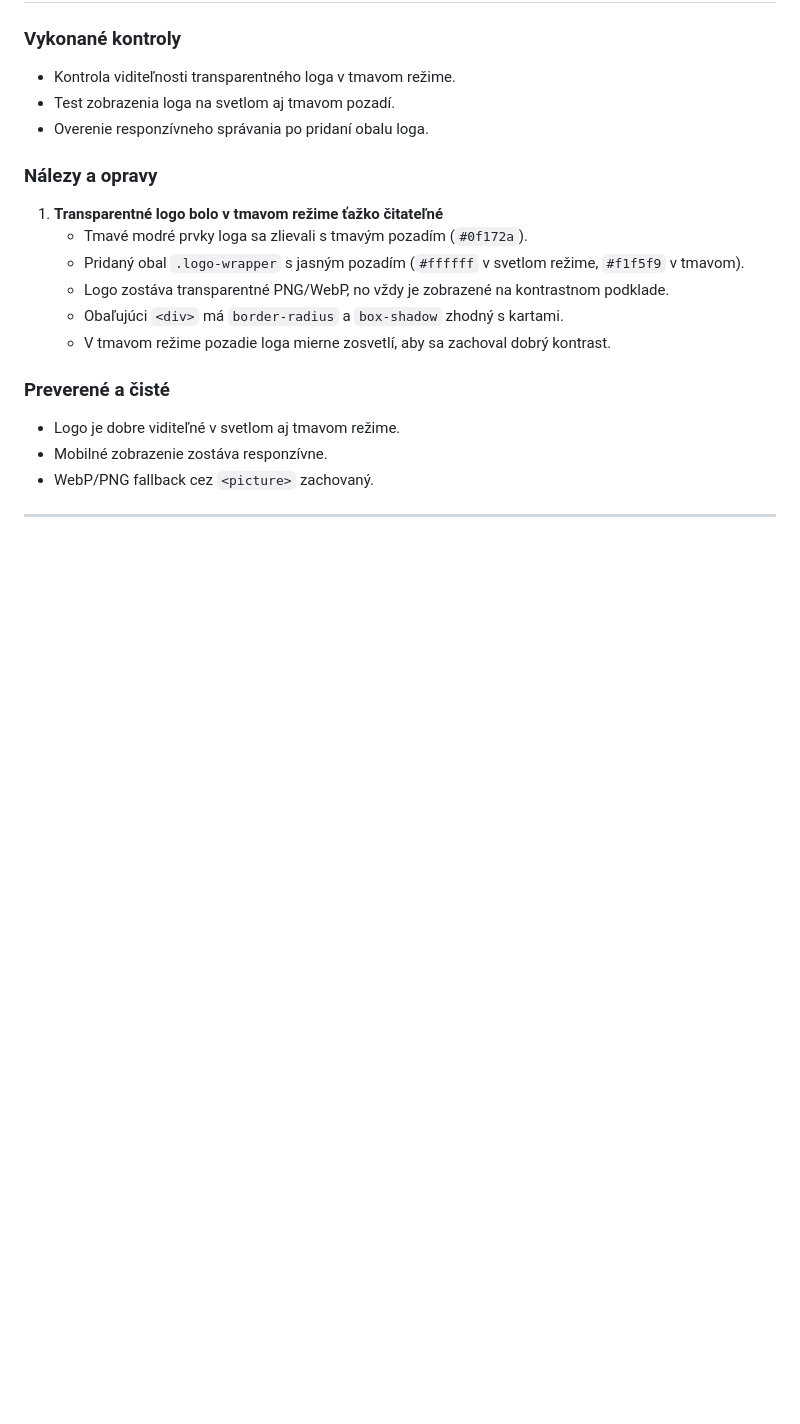
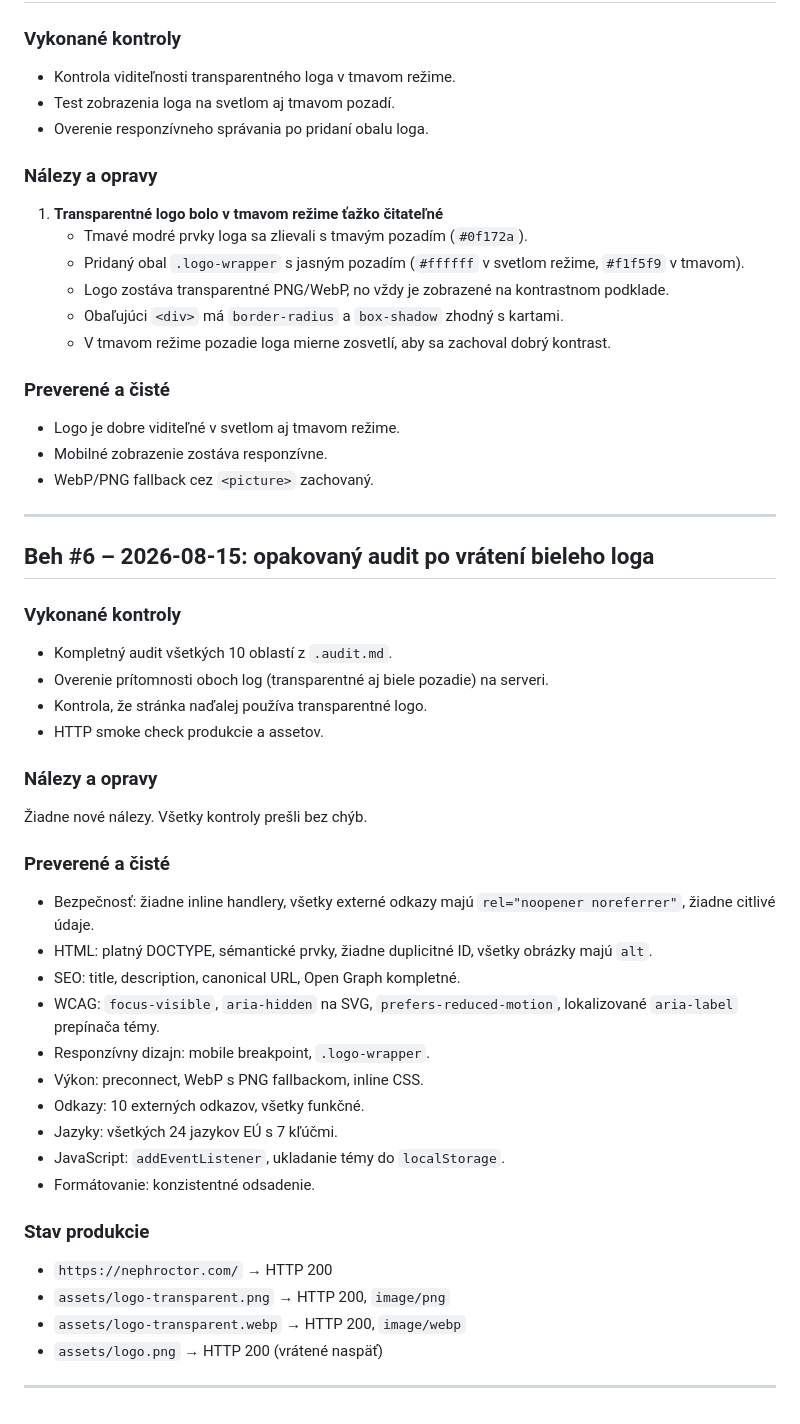
Before and after one commit to polascin/nephroctor, a Markdown page: .audit.md, the part around the change. GitHub-like rendering; blank space fills up the shorter version.

Commit message:
Audit Beh #6: repeated audit after logo revert
- Run full .doaudit.md checklist
- No issues found
- Confirm all assets reachable on production

Generated with [Devin](https://devin.ai)

Co-Authored-By: Devin <158243242+devin-ai-integration[bot]@users.noreply.github.com>

```diff
--- a/.audit.md
+++ b/.audit.md
@@ -397,3 +397,38 @@ Po úspešnom ukončení všetkých auditných kôl:
 - WebP/PNG fallback cez `<picture>` zachovaný.
 
 ---
+
+## Beh #6 – 2026-08-15: opakovaný audit po vrátení bieleho loga
+
+### Vykonané kontroly
+
+- Kompletný audit všetkých 10 oblastí z `.audit.md`.
+- Overenie prítomnosti oboch log (transparentné aj biele pozadie) na serveri.
+- Kontrola, že stránka naďalej používa transparentné logo.
+- HTTP smoke check produkcie a assetov.
+
+### Nálezy a opravy
+
+Žiadne nové nálezy. Všetky kontroly prešli bez chýb.
+
+### Preverené a čisté
+
+- Bezpečnosť: žiadne inline handlery, všetky externé odkazy majú `rel="noopener noreferrer"`, žiadne citlivé údaje.
+- HTML: platný DOCTYPE, sémantické prvky, žiadne duplicitné ID, všetky obrázky majú `alt`.
+- SEO: title, description, canonical URL, Open Graph kompletné.
+- WCAG: `focus-visible`, `aria-hidden` na SVG, `prefers-reduced-motion`, lokalizované `aria-label` prepínača témy.
+- Responzívny dizajn: mobile breakpoint, `.logo-wrapper`.
+- Výkon: preconnect, WebP s PNG fallbackom, inline CSS.
+- Odkazy: 10 externých odkazov, všetky funkčné.
+- Jazyky: všetkých 24 jazykov EÚ s 7 kľúčmi.
+- JavaScript: `addEventListener`, ukladanie témy do `localStorage`.
+- Formátovanie: konzistentné odsadenie.
+
+### Stav produkcie
+
+- `https://nephroctor.com/` → HTTP 200
+- `assets/logo-transparent.png` → HTTP 200, `image/png`
+- `assets/logo-transparent.webp` → HTTP 200, `image/webp`
+- `assets/logo.png` → HTTP 200 (vrátené naspäť)
+
+---
```
